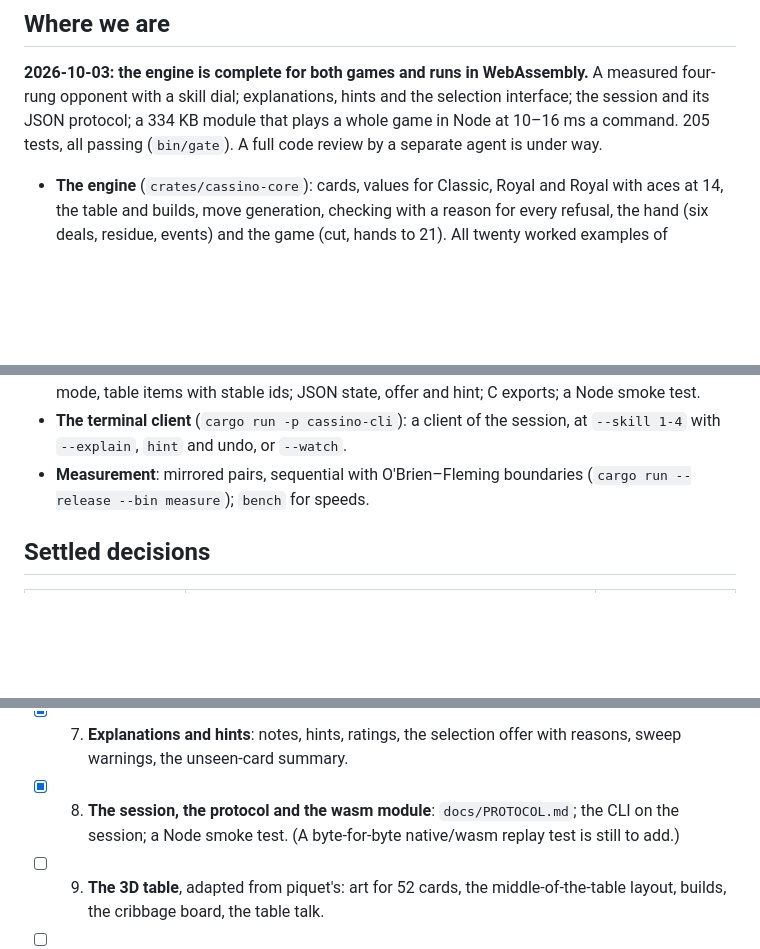
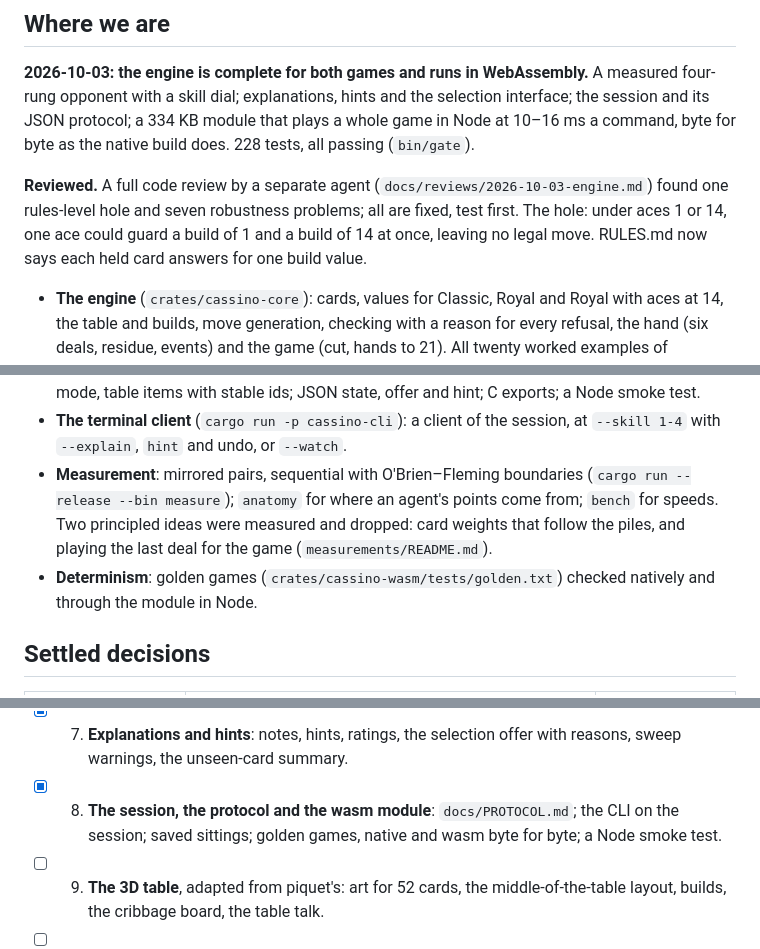
Before and after one commit to abartnof/cassino, a Markdown page: PLAN.md, 3 parts joined by grey strips. Rendered like a GitHub page; blank space fills up the shorter version.

Commit message:
PLAN: the review done and its findings fixed
Co-Authored-By: Claude Opus 5.5 <noreply@anthropic.com>

```diff
--- a/PLAN.md
+++ b/PLAN.md
@@ -9,8 +9,14 @@
 **2026-10-03: the engine is complete for both games and runs in WebAssembly.**
 A measured four-rung opponent with a skill dial; explanations, hints and the
 selection interface; the session and its JSON protocol; a 334 KB module that
-plays a whole game in Node at 10–16 ms a command. 205 tests, all passing
-(`bin/gate`). A full code review by a separate agent is under way.
+plays a whole game in Node at 10–16 ms a command, byte for byte as the native
+build does. 228 tests, all passing (`bin/gate`).
+
+**Reviewed.** A full code review by a separate agent
+(`docs/reviews/2026-10-03-engine.md`) found one rules-level hole and seven
+robustness problems; all are fixed, test first. The hole: under aces 1 or
+14, one ace could guard a build of 1 and a build of 14 at once, leaving no
+legal move. RULES.md now says each held card answers for one build value.
 
 - **The engine** (`crates/cassino-core`): cards, values for Classic, Royal
   and Royal with aces at 14, the table and builds, move generation, checking
@@ -42,7 +48,12 @@ plays a whole game in Node at 10–16 ms a command. 205 tests, all passing
 - **The terminal client** (`cargo run -p cassino-cli`): a client of the
   session, at `--skill 1-4` with `--explain`, `hint` and undo, or `--watch`.
 - **Measurement**: mirrored pairs, sequential with O'Brien–Fleming
-  boundaries (`cargo run --release --bin measure`); `bench` for speeds.
+  boundaries (`cargo run --release --bin measure`); `anatomy` for where an
+  agent's points come from; `bench` for speeds. Two principled ideas were
+  measured and dropped: card weights that follow the piles, and playing the
+  last deal for the game (`measurements/README.md`).
+- **Determinism**: golden games (`crates/cassino-wasm/tests/golden.txt`)
+  checked natively and through the module in Node.
 
 ## Settled decisions
 
@@ -82,8 +93,8 @@ plays a whole game in Node at 10–16 ms a command. 205 tests, all passing
 - [x] 7. **Explanations and hints**: notes, hints, ratings, the selection
   offer with reasons, sweep warnings, the unseen-card summary.
 - [x] 8. **The session, the protocol and the wasm module**:
-  `docs/PROTOCOL.md`; the CLI on the session; a Node smoke test. (A
-  byte-for-byte native/wasm replay test is still to add.)
+  `docs/PROTOCOL.md`; the CLI on the session; saved sittings; golden games,
+  native and wasm byte for byte; a Node smoke test.
 - [ ] 9. **The 3D table**, adapted from piquet's: art for 52 cards, the
   middle-of-the-table layout, builds, the cribbage board, the table talk.
 - [ ] 10. **Teaching**: tutorial pages, on-screen help.
```
